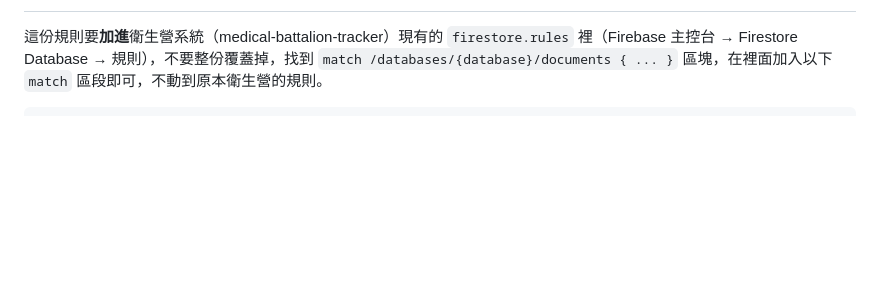
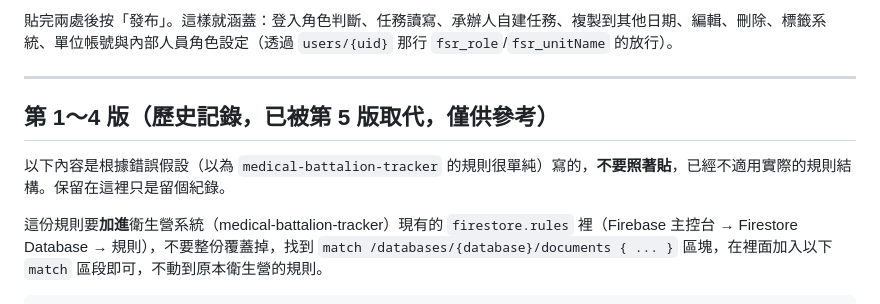
Before and after one commit to paul25042505/forward-support-dispatch, a Markdown page: firestore-rules-addition.md, the part around one of its changes. GitHub-like rendering; blank space fills up the shorter version.

```diff
--- a/firestore-rules-addition.md
+++ b/firestore-rules-addition.md
@@ -2,3 +79,10 @@
+貼完兩處後按「發布」。這樣就涵蓋：登入角色判斷、任務讀寫、承辦人自建任務、複製到其他日期、編輯、刪除、標籤系統、單位帳號與內部人員角色設定（透過 `users/{uid}` 那行 `fsr_role`/`fsr_unitName` 的放行）。
+
+---
+
+## 第 1～4 版（歷史記錄，已被第 5 版取代，僅供參考）
+
+以下內容是根據錯誤假設（以為 `medical-battalion-tracker` 的規則很單純）寫的，**不要照著貼**，已經不適用實際的規則結構。保留在這裡只是留個紀錄。
 
 這份規則要**加進**衛生營系統（medical-battalion-tracker）現有的 `firestore.rules` 裡（Firebase 主控台 → Firestore Database → 規則），不要整份覆蓋掉，找到 `match /databases/{database}/documents { ... }` 區塊，在裡面加入以下 `match` 區段即可，不動到原本衛生營的規則。
 
```
Also changed, not shown: other parts of firestore-rules-addition.md (+77 -0 lines).
